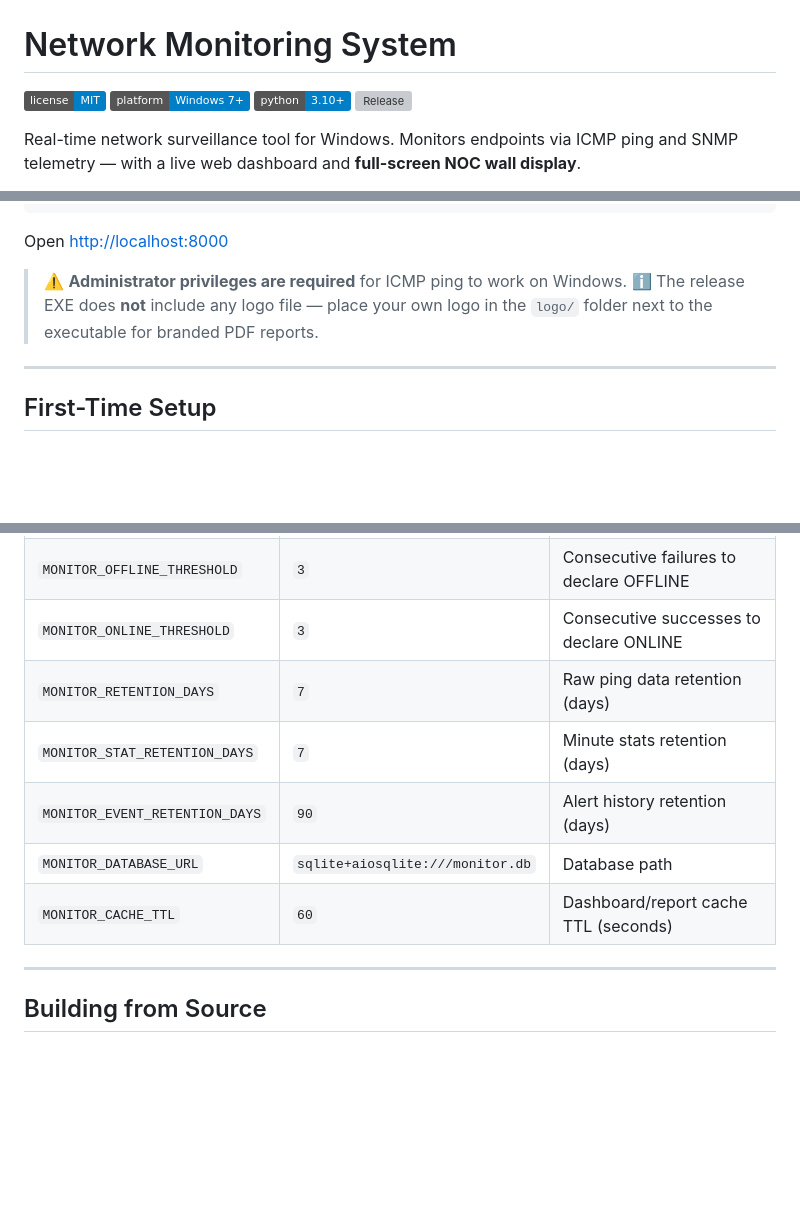
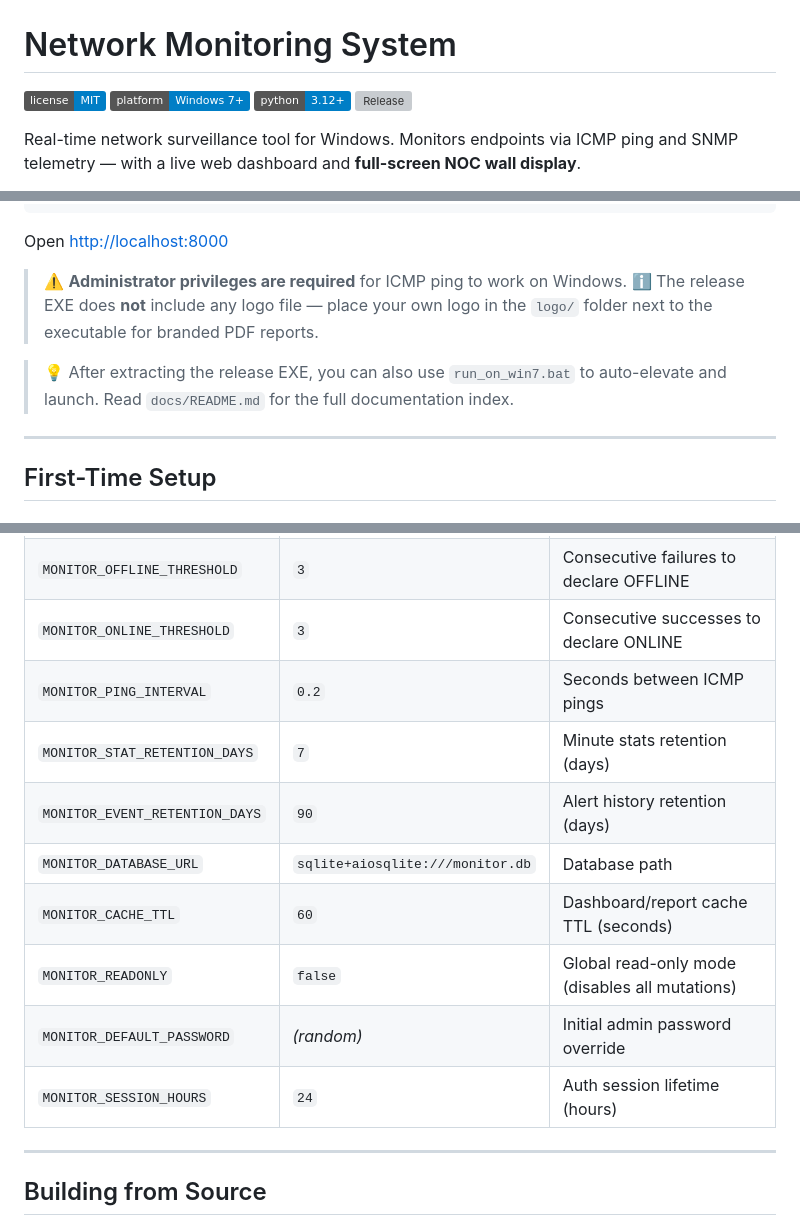
Before and after one commit to unkthexvii/network-monitor, a Markdown page: README.md, 3 parts joined by grey strips. Rendered like a GitHub page; badges without logos; blank space fills up the shorter version; grey boxes are pictures that could not be loaded.

Commit message:
docs: update README config table, Python badge, add docs index link

```diff
--- a/README.md
+++ b/README.md
@@ -2,7 +2,7 @@
 
 [![License](https://img.shields.io/badge/license-MIT-blue)](LICENSE)
 ![Platform](https://img.shields.io/badge/platform-Windows%207%2B-blue)
-![Python](https://img.shields.io/badge/python-3.10%2B-blue)
+![Python](https://img.shields.io/badge/python-3.12%2B-blue)
 [![Release](https://img.shields.io/github/v/release/unkthexvii/network-monitor)](https://github.com/unkthexvii/network-monitor/releases)
 
 Real-time network surveillance tool for Windows. Monitors endpoints via ICMP ping and SNMP telemetry — with a live web dashboard and **full-screen NOC wall display**.
@@ -58,6 +58,8 @@ Open [http://localhost:8000](http://localhost:8000)
 > ⚠️ **Administrator privileges are required** for ICMP ping to work on Windows.
 > ℹ️ The release EXE does **not** include any logo file — place your own logo in the `logo/` folder next to the executable for branded PDF reports.
 
+> 💡 After extracting the release EXE, you can also use `run_on_win7.bat` to auto-elevate and launch. Read `docs/README.md` for the full documentation index.
+
 ---
 
 ## First-Time Setup
@@ -106,11 +108,14 @@ All settings are in `core/config.py`. Override via environment variables:
 | `MONITOR_PING_TIMEOUT` | `1.0` | Ping timeout in seconds |
 | `MONITOR_OFFLINE_THRESHOLD` | `3` | Consecutive failures to declare OFFLINE |
 | `MONITOR_ONLINE_THRESHOLD` | `3` | Consecutive successes to declare ONLINE |
-| `MONITOR_RETENTION_DAYS` | `7` | Raw ping data retention (days) |
+| `MONITOR_PING_INTERVAL` | `0.2` | Seconds between ICMP pings |
 | `MONITOR_STAT_RETENTION_DAYS` | `7` | Minute stats retention (days) |
 | `MONITOR_EVENT_RETENTION_DAYS` | `90` | Alert history retention (days) |
 | `MONITOR_DATABASE_URL` | `sqlite+aiosqlite:///monitor.db` | Database path |
 | `MONITOR_CACHE_TTL` | `60` | Dashboard/report cache TTL (seconds) |
+| `MONITOR_READONLY` | `false` | Global read-only mode (disables all mutations) |
+| `MONITOR_DEFAULT_PASSWORD` | *(random)* | Initial admin password override |
+| `MONITOR_SESSION_HOURS` | `24` | Auth session lifetime (hours) |
 
 ---
 
```
Also changed, not shown: other parts of README.md (+1 -0 lines).
